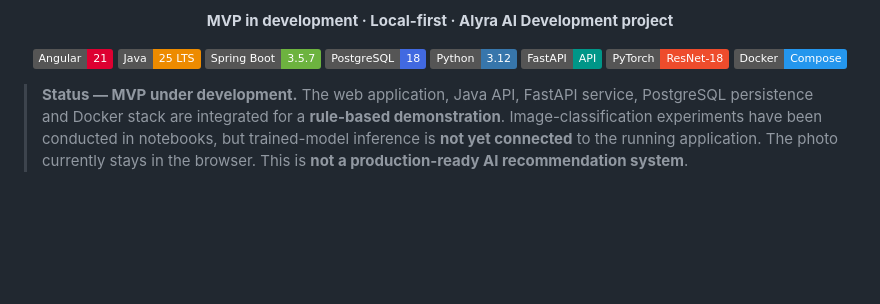
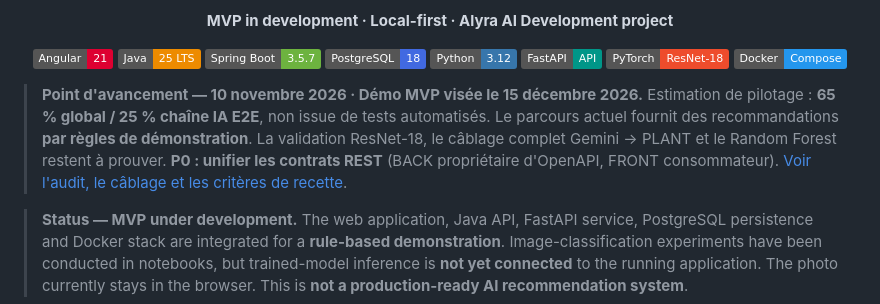
Before and after one commit to boonsuli/GardnAIze, a Markdown page: README.md, the part around the change. Drawn GitHub-style; badges without logos; blank space fills up the shorter version.

Commit message:
docs: clarify README.md E2E readiness and REST contract ownership

```diff
--- a/README.md
+++ b/README.md
@@ -13,6 +13,8 @@
     <img alt="Docker Compose" src="https://img.shields.io/badge/Docker-Compose-2496ED?logo=docker&logoColor=white" />
   </p>
 </div>
+
+> **Point d'avancement — 10 novembre 2026 · Démo MVP visée le 15 décembre 2026.** Estimation de pilotage : **65 % global / 25 % chaîne IA E2E**, non issue de tests automatisés. Le parcours actuel fournit des recommandations **par règles de démonstration**. La validation ResNet-18, le câblage complet Gemini → PLANT et le Random Forest restent à prouver. **P0 : unifier les contrats REST** (BACK propriétaire d'OpenAPI, FRONT consommateur). [Voir l'audit, le câblage et les critères de recette](docs/E2E_READINESS_2026-11-10.md).
 
 > **Status — MVP under development.** The web application, Java API, FastAPI service, PostgreSQL persistence and Docker stack are integrated for a **rule-based demonstration**. Image-classification experiments have been conducted in notebooks, but trained-model inference is **not yet connected** to the running application. The photo currently stays in the browser. This is **not a production-ready AI recommendation system**.
 
```
